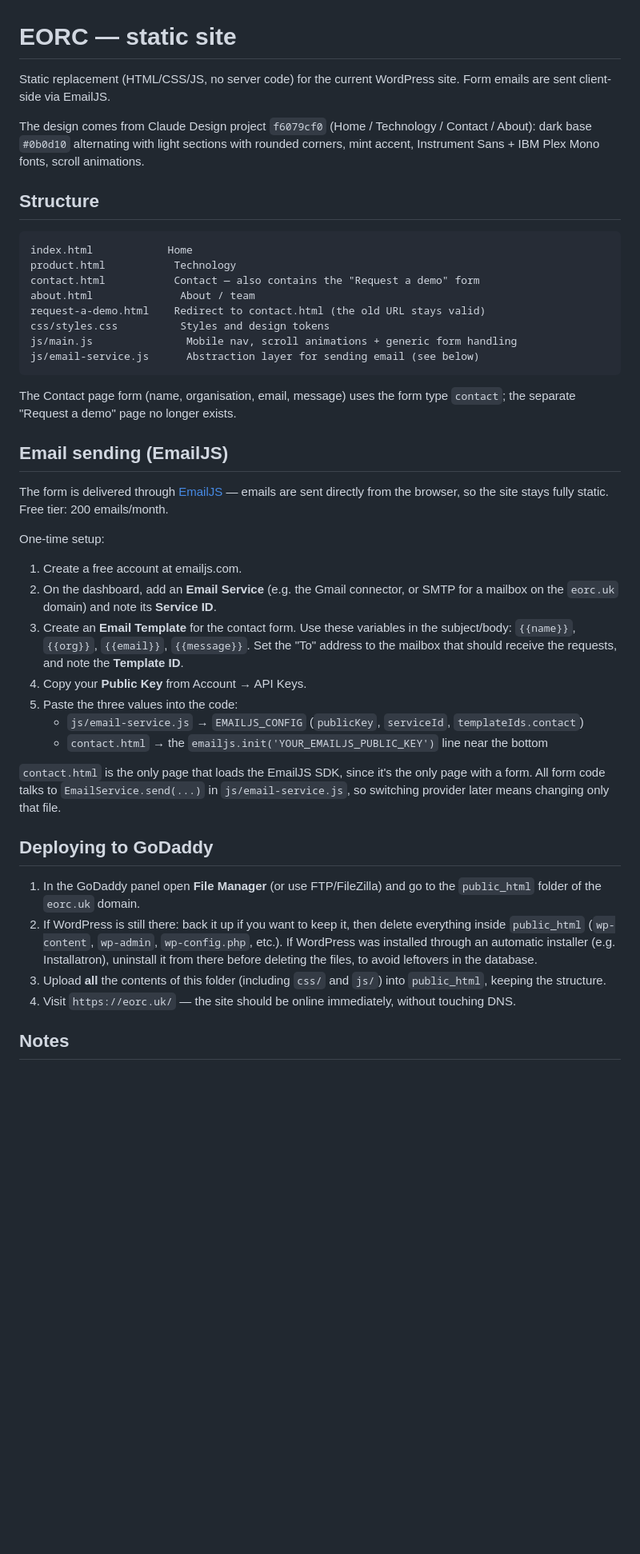
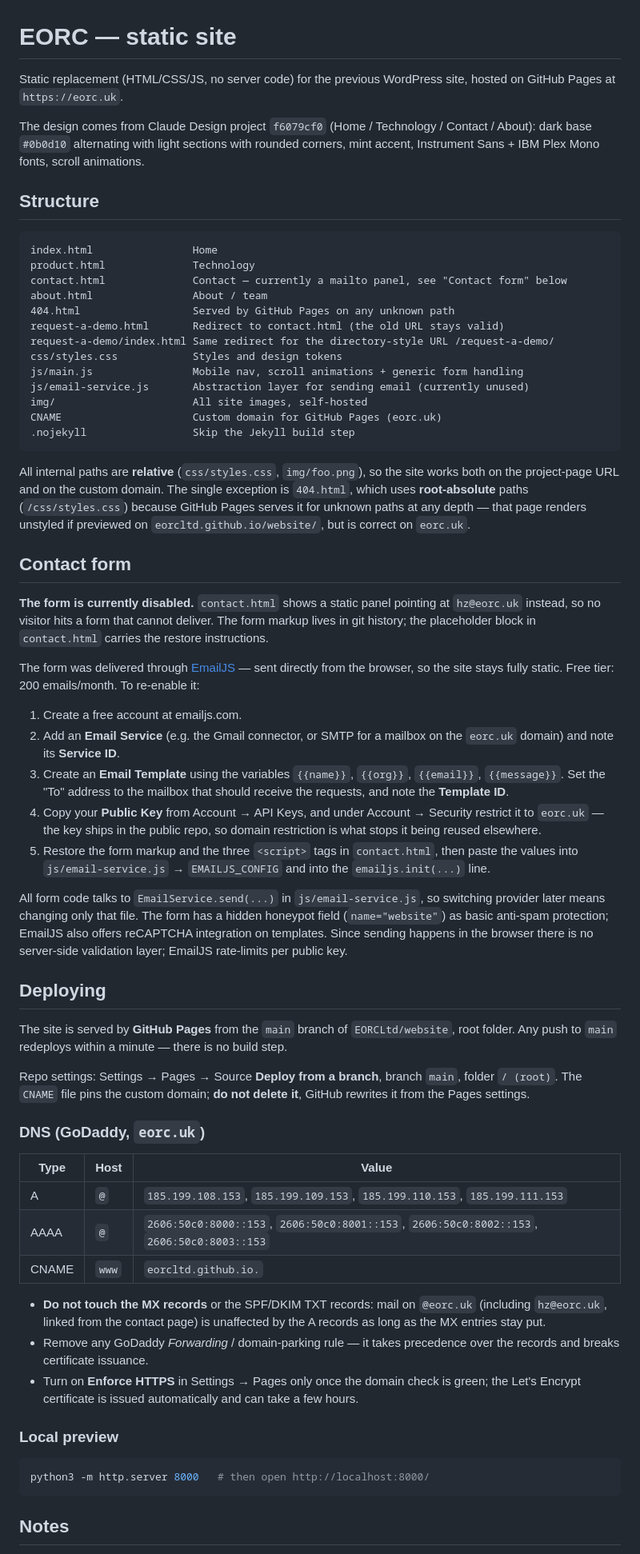
Before and after one commit to EORCLtd/website, a Markdown page: README.md, the part around one of its changes. Shown at 80% size. Drawn GitHub-style; blank space fills up the shorter version.

Commit message:
Document the GitHub Pages deploy, replacing the GoDaddy instructions
Covers the Pages settings, the GoDaddy DNS records for eorc.uk (with the
warning to leave MX untouched so mail on the domain keeps working), the local
preview command, and how to re-enable the contact form.

Co-Authored-By: Claude Opus 5 <noreply@anthropic.com>

````diff
--- a/README.md
+++ b/README.md
@@ -1,46 +1,84 @@
 # EORC — static site
 
-Static replacement (HTML/CSS/JS, no server code) for the current WordPress site. Form emails are sent client-side via EmailJS.
+Static replacement (HTML/CSS/JS, no server code) for the previous WordPress site, hosted on GitHub Pages at `https://eorc.uk`.
 
 The design comes from Claude Design project `f6079cf0` (Home / Technology / Contact / About): dark base `#0b0d10` alternating with light sections with rounded corners, mint accent, Instrument Sans + IBM Plex Mono fonts, scroll animations.
 
 ## Structure
 
 ```
-index.html            Home
-product.html           Technology
-contact.html           Contact — also contains the "Request a demo" form
-about.html              About / team
-request-a-demo.html    Redirect to contact.html (the old URL stays valid)
-css/styles.css          Styles and design tokens
-js/main.js               Mobile nav, scroll animations + generic form handling
-js/email-service.js      Abstraction layer for sending email (see below)
+index.html                Home
+product.html              Technology
+contact.html              Contact — currently a mailto panel, see "Contact form" below
+about.html                About / team
+404.html                  Served by GitHub Pages on any unknown path
+request-a-demo.html       Redirect to contact.html (the old URL stays valid)
+request-a-demo/index.html Same redirect for the directory-style URL /request-a-demo/
+css/styles.css            Styles and design tokens
+js/main.js                Mobile nav, scroll animations + generic form handling
+js/email-service.js       Abstraction layer for sending email (currently unused)
+img/                      All site images, self-hosted
+CNAME                     Custom domain for GitHub Pages (eorc.uk)
+.nojekyll                 Skip the Jekyll build step
 ```
 
-The Contact page form (name, organisation, email, message) uses the form type `contact`; the separate "Request a demo" page no longer exists.
+All internal paths are **relative** (`css/styles.css`, `img/foo.png`), so the site works both on the
+project-page URL and on the custom domain. The single exception is `404.html`, which uses **root-absolute**
+paths (`/css/styles.css`) because GitHub Pages serves it for unknown paths at any depth — that page renders
+unstyled if previewed on `eorcltd.github.io/website/`, but is correct on `eorc.uk`.
 
-## Email sending (EmailJS)
+## Contact form
 
-The form is delivered through [EmailJS](https://www.emailjs.com/) — emails are sent directly from the browser, so the site stays fully static. Free tier: 200 emails/month.
+**The form is currently disabled.** `contact.html` shows a static panel pointing at `hz@eorc.uk` instead,
+so no visitor hits a form that cannot deliver. The form markup lives in git history; the placeholder block
+in `contact.html` carries the restore instructions.
 
-One-time setup:
+The form was delivered through [EmailJS](https://www.emailjs.com/) — sent directly from the browser, so the
+site stays fully static. Free tier: 200 emails/month. To re-enable it:
 
 1. Create a free account at emailjs.com.
-2. On the dashboard, add an **Email Service** (e.g. the Gmail connector, or SMTP for a mailbox on the `eorc.uk` domain) and note its **Service ID**.
-3. Create an **Email Template** for the contact form. Use these variables in the subject/body: `{{name}}`, `{{org}}`, `{{email}}`, `{{message}}`. Set the "To" address to the mailbox that should receive the requests, and note the **Template ID**.
-4. Copy your **Public Key** from Account → API Keys.
-5. Paste the three values into the code:
-   - `js/email-service.js` → `EMAILJS_CONFIG` (`publicKey`, `serviceId`, `templateIds.contact`)
-   - `contact.html` → the `emailjs.init('YOUR_EMAILJS_PUBLIC_KEY')` line near the bottom
+2. Add an **Email Service** (e.g. the Gmail connector, or SMTP for a mailbox on the `eorc.uk` domain) and
+   note its **Service ID**.
+3. Create an **Email Template** using the variables `{{name}}`, `{{org}}`, `{{email}}`, `{{message}}`. Set
+   the "To" address to the mailbox that should receive the requests, and note the **Template ID**.
+4. Copy your **Public Key** from Account → API Keys, and under Account → Security restrict it to `eorc.uk`
+   — the key ships in the public repo, so domain restriction is what stops it being reused elsewhere.
+5. Restore the form markup and the three `<script>` tags in `contact.html`, then paste the values into
+   `js/email-service.js` → `EMAILJS_CONFIG` and into the `emailjs.init(...)` line.
 
-`contact.html` is the only page that loads the EmailJS SDK, since it's the only page with a form. All form code talks to `EmailService.send(...)` in `js/email-service.js`, so switching provider later means changing only that file.
+All form code talks to `EmailService.send(...)` in `js/email-service.js`, so switching provider later means
+changing only that file. The form has a hidden honeypot field (`name="website"`) as basic anti-spam
+protection; EmailJS also offers reCAPTCHA integration on templates. Since sending happens in the browser
+there is no server-side validation layer; EmailJS rate-limits per public key.
 
-## Deploying to GoDaddy
+## Deploying
 
-1. In the GoDaddy panel open **File Manager** (or use FTP/FileZilla) and go to the `public_html` folder of the `eorc.uk` domain.
-2. If WordPress is still there: back it up if you want to keep it, then delete everything inside `public_html` (`wp-content`, `wp-admin`, `wp-config.php`, etc.). If WordPress was installed through an automatic installer (e.g. Installatron), uninstall it from there before deleting the files, to avoid leftovers in the database.
-3. Upload **all** the contents of this folder (including `css/` and `js/`) into `public_html`, keeping the structure.
-4. Visit `https://eorc.uk/` — the site should be online immediately, without touching DNS.
+The site is served by **GitHub Pages** from the `main` branch of `EORCLtd/website`, root folder. Any push to
+`main` redeploys within a minute — there is no build step.
+
+Repo settings: Settings → Pages → Source **Deploy from a branch**, branch `main`, folder `/ (root)`.
+The `CNAME` file pins the custom domain; **do not delete it**, GitHub rewrites it from the Pages settings.
+
+### DNS (GoDaddy, `eorc.uk`)
+
+| Type  | Host | Value |
+|-------|------|-------|
+| A     | `@`  | `185.199.108.153`, `185.199.109.153`, `185.199.110.153`, `185.199.111.153` |
+| AAAA  | `@`  | `2606:50c0:8000::153`, `2606:50c0:8001::153`, `2606:50c0:8002::153`, `2606:50c0:8003::153` |
+| CNAME | `www`| `eorcltd.github.io.` |
+
+- **Do not touch the MX records** or the SPF/DKIM TXT records: mail on `@eorc.uk` (including `hz@eorc.uk`,
+  linked from the contact page) is unaffected by the A records as long as the MX entries stay put.
+- Remove any GoDaddy *Forwarding* / domain-parking rule — it takes precedence over the records and breaks
+  certificate issuance.
+- Turn on **Enforce HTTPS** in Settings → Pages only once the domain check is green; the Let's Encrypt
+  certificate is issued automatically and can take a few hours.
+
+### Local preview
+
+```bash
+python3 -m http.server 8000   # then open http://localhost:8000/
+```
 
 ## Notes
 
````
Also changed, not shown: other parts of README.md (+5 -3 lines).
